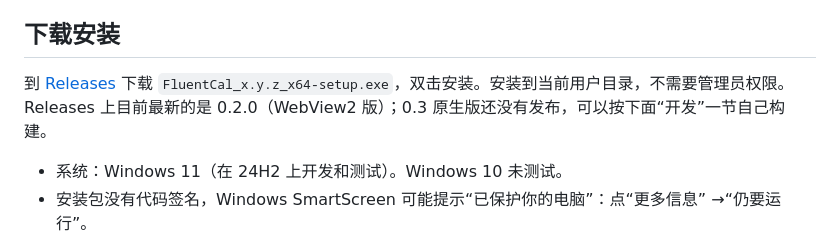
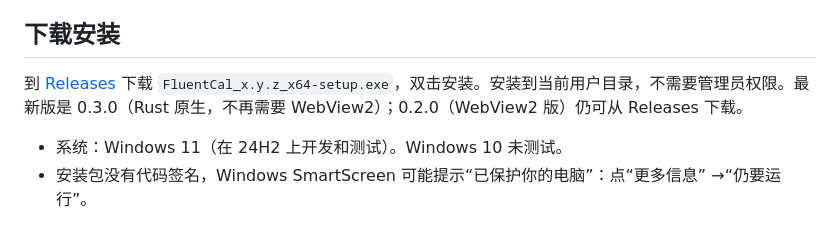
Before and after one commit to Lianzy-Baimiao/FluentCal, a Markdown page: README.md, the part around the change. Rendered like a GitHub page.

Commit message:
README：0.3.0 已发布（Rust 原生版）
Co-Authored-By: Claude Code <noreply@anthropic.com>

```diff
--- a/README.md
+++ b/README.md
@@ -47,7 +47,7 @@
 
 ## 下载安装
 
-到 [Releases](https://github.com/Lianzy-Baimiao/FluentCal/releases) 下载 `FluentCal_x.y.z_x64-setup.exe`，双击安装。安装到当前用户目录，不需要管理员权限。Releases 上目前最新的是 0.2.0（WebView2 版）；0.3 原生版还没有发布，可以按下面“开发”一节自己构建。
+到 [Releases](https://github.com/Lianzy-Baimiao/FluentCal/releases) 下载 `FluentCal_x.y.z_x64-setup.exe`，双击安装。安装到当前用户目录，不需要管理员权限。最新版是 0.3.0（Rust 原生，不再需要 WebView2）；0.2.0（WebView2 版）仍可从 Releases 下载。
 
 - 系统：Windows 11（在 24H2 上开发和测试）。Windows 10 未测试。
 - 安装包没有代码签名，Windows SmartScreen 可能提示“已保护你的电脑”：点“更多信息” →“仍要运行”。
```
